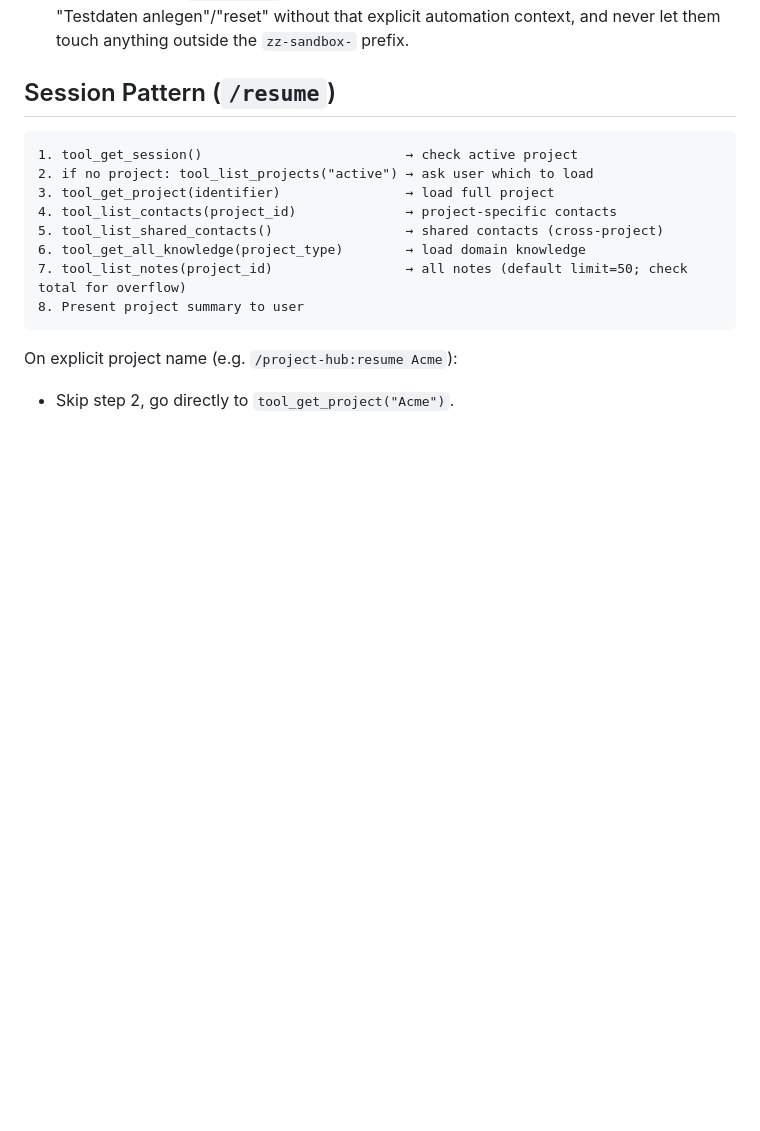
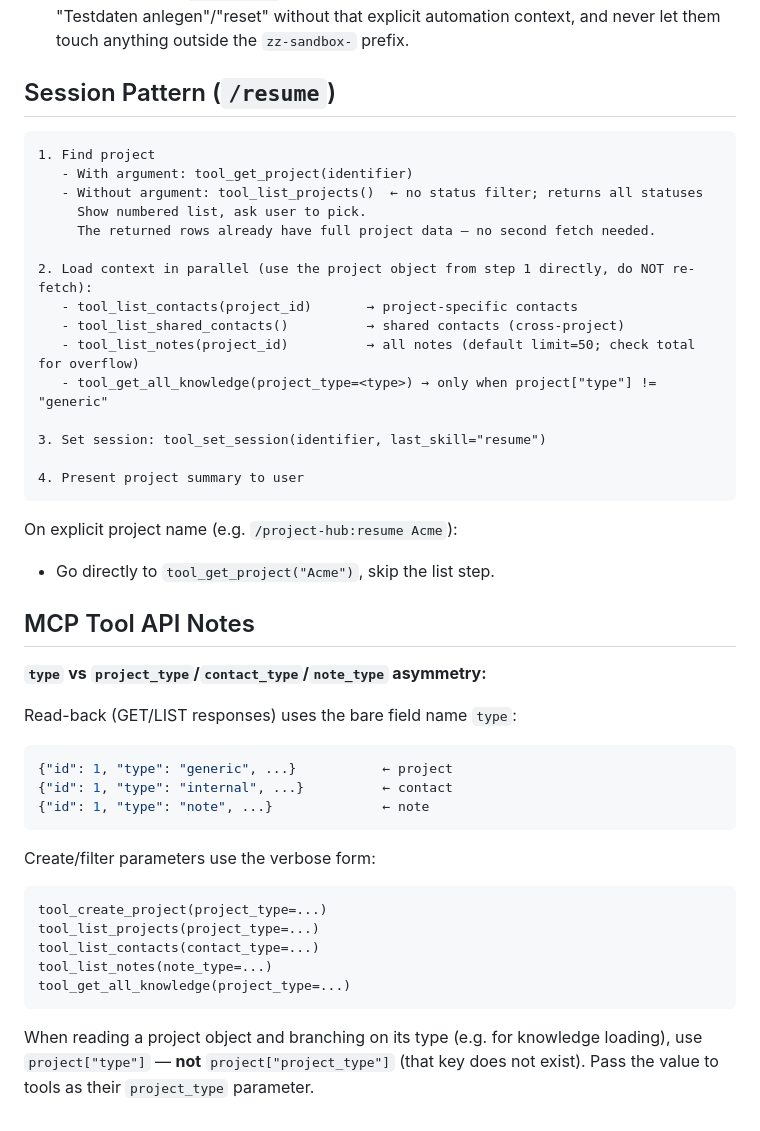
Before and after one commit to markus-michalski/project-hub, a Markdown page: CLAUDE.md, the part around the change. Rendered like a GitHub page; blank space fills up the shorter version.

Commit message:
fix(docs): fix Session Pattern and document type/project_type asymmetry (#102)
CLAUDE.md's Session Pattern block described a stale tool sequence that
diverged from resume/SKILL.md in four ways: it called tool_get_session()
at the start (resume never does), filtered tool_list_projects("active")
(actual call is unfiltered), missed tool_set_session() entirely, and
referenced tool_get_all_knowledge() unconditionally (the real skill only
calls it when type != "generic").

Replace the block with the accurate step sequence matching resume/SKILL.md.

Also add a new "MCP Tool API Notes" section documenting the read/write
asymmetry where response objects use the bare `type` field while
create/filter tool params use the verbose `project_type`/`contact_type`/
`note_type` form — a source of recurring skill-author confusion (#88).

Closes #87, #88

Co-authored-by: Claude Sonnet 5 <noreply@anthropic.com>

````diff
--- a/CLAUDE.md
+++ b/CLAUDE.md
@@ -85,15 +85,46 @@ Anti-Patterns section below.
 ## Session Pattern (`/resume`)
 
 ```
-1. tool_get_session()                          → check active project
-2. if no project: tool_list_projects("active") → ask user which to load
-3. tool_get_project(identifier)                → load full project
-4. tool_list_contacts(project_id)              → project-specific contacts
-5. tool_list_shared_contacts()                 → shared contacts (cross-project)
-6. tool_get_all_knowledge(project_type)        → load domain knowledge
-7. tool_list_notes(project_id)                 → all notes (default limit=50; check total for overflow)
-8. Present project summary to user
+1. Find project
+   - With argument: tool_get_project(identifier)
+   - Without argument: tool_list_projects()  ← no status filter; returns all statuses
+     Show numbered list, ask user to pick.
+     The returned rows already have full project data — no second fetch needed.
+
+2. Load context in parallel (use the project object from step 1 directly, do NOT re-fetch):
+   - tool_list_contacts(project_id)       → project-specific contacts
+   - tool_list_shared_contacts()          → shared contacts (cross-project)
+   - tool_list_notes(project_id)          → all notes (default limit=50; check total for overflow)
+   - tool_get_all_knowledge(project_type=<type>) → only when project["type"] != "generic"
+
+3. Set session: tool_set_session(identifier, last_skill="resume")
+
+4. Present project summary to user
 ```
 
 On explicit project name (e.g. `/project-hub:resume Acme`):
-- Skip step 2, go directly to `tool_get_project("Acme")`.
+- Go directly to `tool_get_project("Acme")`, skip the list step.
+
+## MCP Tool API Notes
+
+**`type` vs `project_type`/`contact_type`/`note_type` asymmetry:**
+
+Read-back (GET/LIST responses) uses the bare field name `type`:
+```json
+{"id": 1, "type": "generic", ...}           ← project
+{"id": 1, "type": "internal", ...}          ← contact
+{"id": 1, "type": "note", ...}              ← note
+```
+
+Create/filter parameters use the verbose form:
+```
+tool_create_project(project_type=...)
+tool_list_projects(project_type=...)
+tool_list_contacts(contact_type=...)
+tool_list_notes(note_type=...)
+tool_get_all_knowledge(project_type=...)
+```
+
+When reading a project object and branching on its type (e.g. for knowledge loading), use
+`project["type"]` — **not** `project["project_type"]` (that key does not exist).
+Pass the value to tools as their `project_type` parameter.
````
